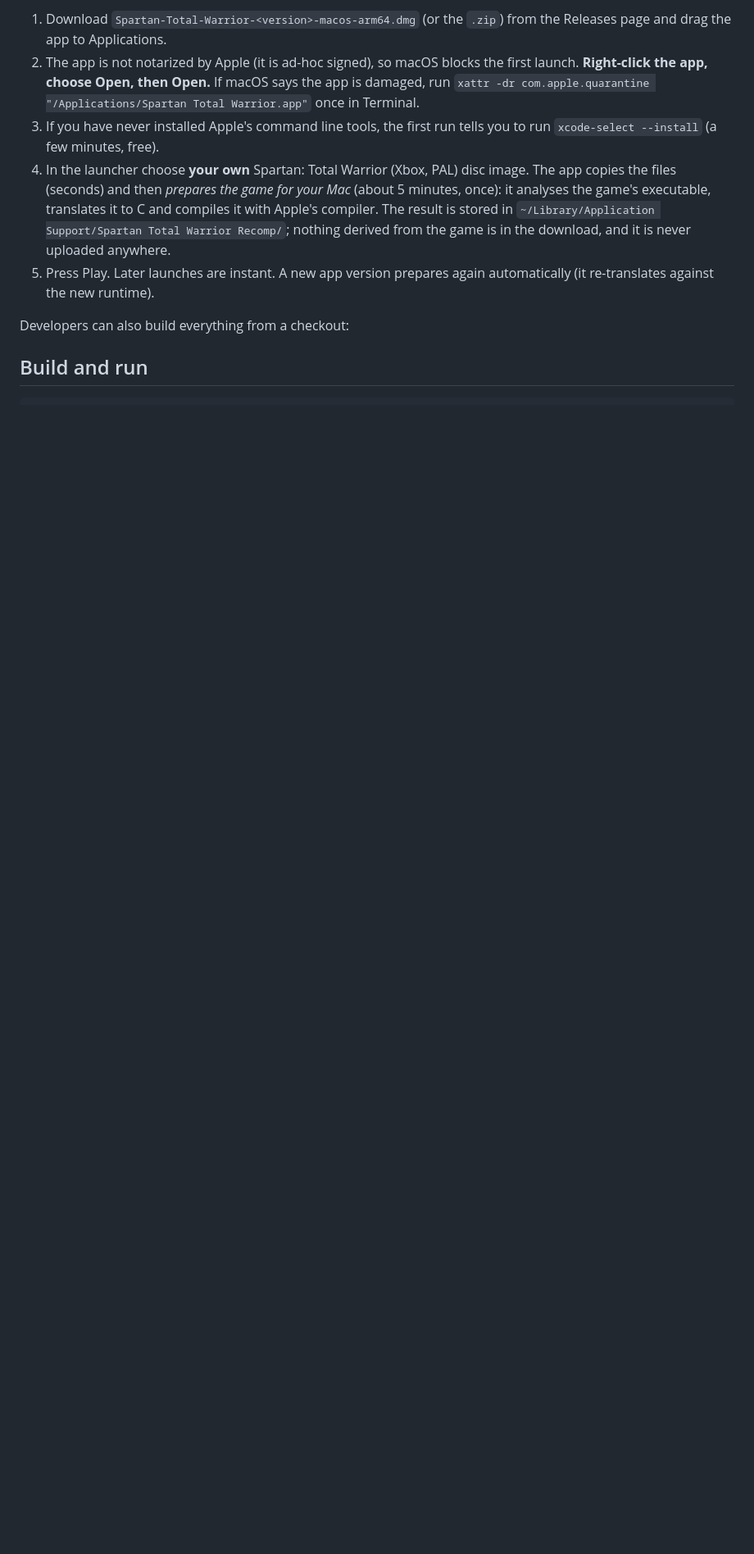
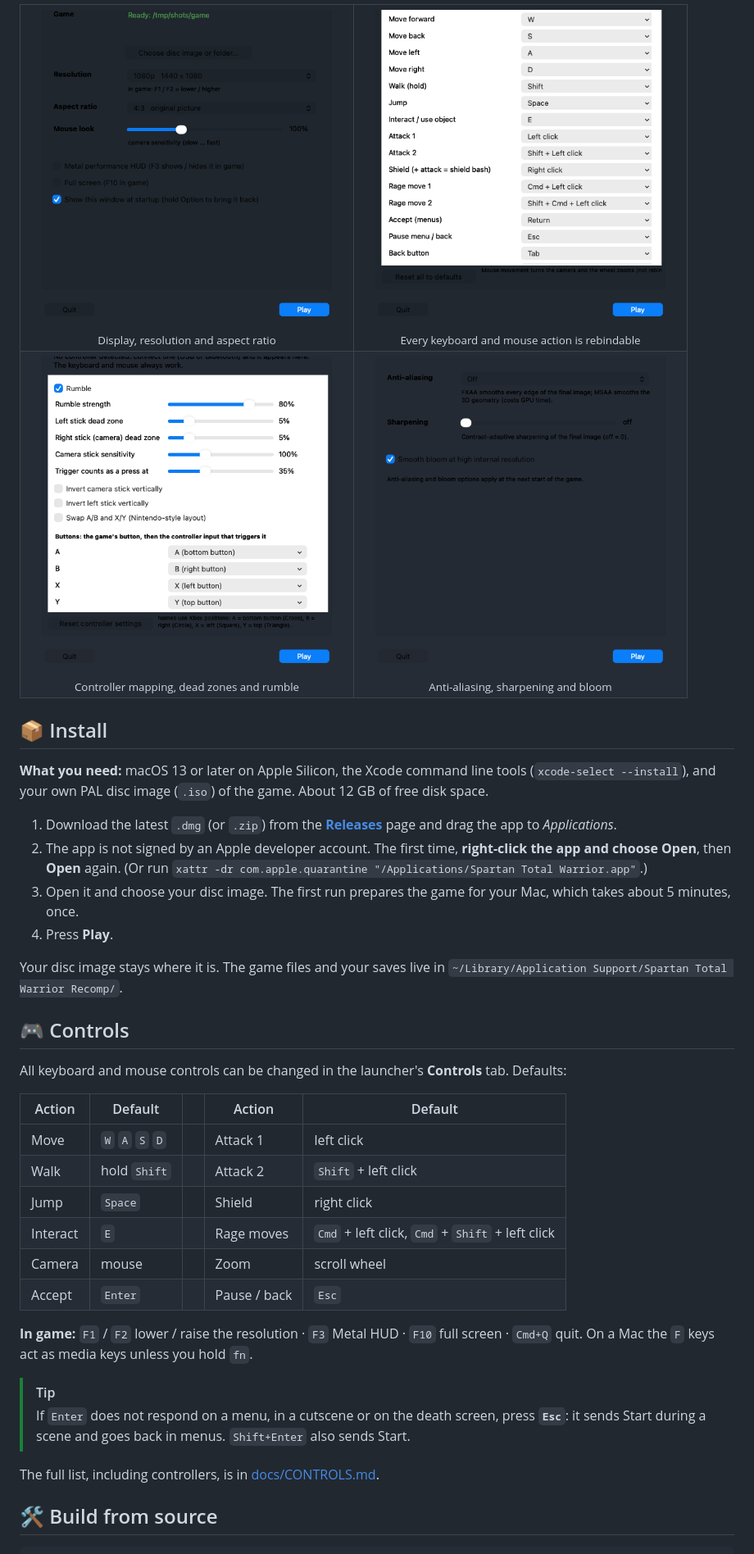
Before and after one commit to ze-castro/spartan-total-warrior-recomp, a Markdown page: README.md, the part around one of its changes. Shown at 82% size. GitHub-like rendering; pictures changed too: docs/images/launcher-controller.png (added), docs/images/launcher-controls.png (added), docs/images/launcher-display.png (added); blank space fills up the shorter version.

````diff
--- a/README.md
+++ b/README.md
@@ -31,15 +52,50 @@ Known problems and the roadmap are in [docs/STATUS.md](docs/STATUS.md).
 
-1. Download `Spartan-Total-Warrior-<version>-macos-arm64.dmg` (or the `.zip`) from the Releases page and drag the app to Applications.
-2. The app is not notarized by Apple (it is ad-hoc signed), so macOS blocks the first launch. **Right-click the app, choose Open, then Open.** If macOS
-   says the app is damaged, run `xattr -dr com.apple.quarantine "/Applications/Spartan Total Warrior.app"` once in Terminal.
-3. If you have never installed Apple's command line tools, the first run tells you to run `xcode-select --install` (a few minutes, free).
-4. In the launcher choose **your own** Spartan: Total Warrior (Xbox, PAL) disc image. The app copies the files (seconds) and then *prepares the game for
-   your Mac* (about 5 minutes, once): it analyses the game's executable, translates it to C and compiles it with Apple's compiler. The result is
-   stored in `~/Library/Application Support/Spartan Total Warrior Recomp/`; nothing derived from the game is in the download, and it is never uploaded anywhere.
-5. Press Play. Later launches are instant. A new app version prepares again automatically (it re-translates against the new runtime).
+<table>
+  <tr>
+    <td align="center"><img src="docs/images/launcher-display.png" width="380" alt="Launcher: display"><br><sub>Display, resolution and aspect ratio</sub></td>
+    <td align="center"><img src="docs/images/launcher-controls.png" width="380" alt="Launcher: controls"><br><sub>Every keyboard and mouse action is rebindable</sub></td>
+  </tr>
+  <tr>
+    <td align="center"><img src="docs/images/launcher-controller.png" width="380" alt="Launcher: controller"><br><sub>Controller mapping, dead zones and rumble</sub></td>
+    <td align="center"><img src="docs/images/launcher-quality.png" width="380" alt="Launcher: quality"><br><sub>Anti-aliasing, sharpening and bloom</sub></td>
+  </tr>
+</table>
 
-Developers can also build everything from a checkout:
+## 📦 Install
 
-## Build and run
+**What you need:** macOS 13 or later on Apple Silicon, the Xcode command line tools (`xcode-select --install`), and your own PAL disc image
+(`.iso`) of the game. About 12 GB of free disk space.
+
+1. Download the latest `.dmg` (or `.zip`) from the [**Releases**](https://github.com/ze-castro/spartan-total-warrior-recomp/releases/latest) page and drag the app to *Applications*.
+2. The app is not signed by an Apple developer account. The first time, **right-click the app and choose Open**, then **Open** again. (Or run
+   `xattr -dr com.apple.quarantine "/Applications/Spartan Total Warrior.app"`.)
+3. Open it and choose your disc image. The first run prepares the game for your Mac, which takes about 5 minutes, once.
+4. Press **Play**.
+
+Your disc image stays where it is. The game files and your saves live in `~/Library/Application Support/Spartan Total Warrior Recomp/`.
+
+## 🎮 Controls
+
+All keyboard and mouse controls can be changed in the launcher's **Controls** tab. Defaults:
+
+| Action | Default | | Action | Default |
+| --- | --- | --- | --- | --- |
+| Move | `W` `A` `S` `D` | | Attack 1 | left click |
+| Walk | hold `Shift` | | Attack 2 | `Shift` + left click |
+| Jump | `Space` | | Shield | right click |
+| Interact | `E` | | Rage moves | `Cmd` + left click, `Cmd` + `Shift` + left click |
+| Camera | mouse | | Zoom | scroll wheel |
+| Accept | `Enter` | | Pause / back | `Esc` |
+
+**In game:** `F1` / `F2` lower / raise the resolution · `F3` Metal HUD · `F10` full screen · `Cmd+Q` quit.
+On a Mac the `F` keys act as media keys unless you hold `fn`.
+
+> [!TIP]
+> If `Enter` does not respond on a menu, in a cutscene or on the death screen, press **`Esc`**: it sends Start during a scene and goes back in
+> menus. `Shift+Enter` also sends Start.
+
+The full list, including controllers, is in [docs/CONTROLS.md](docs/CONTROLS.md).
+
+## 🛠️ Build from source
 
 ```sh
````
Also changed, not shown: other parts of README.md (+97 -42 lines), assets/logo.png (added).
